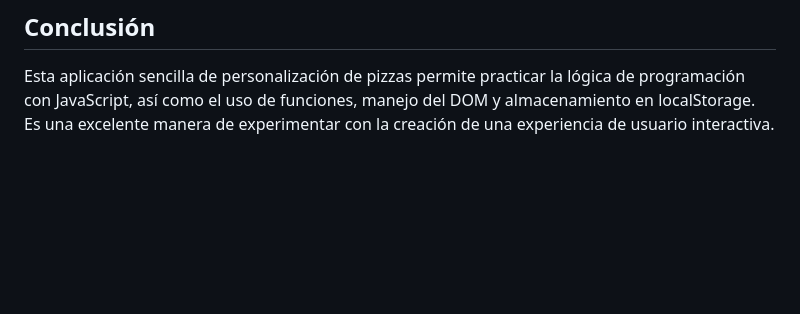
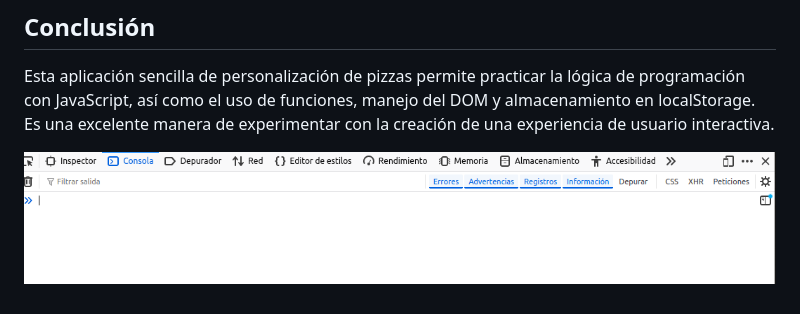
Before and after one commit to KingNewbie/Javascript_CoderHouse, a Markdown page: Javascript_third_delivery/README.md, the part around the change printed below. Drawn GitHub-style; pictures changed too: Javascript_third_delivery/img/consola_index.png (added); blank space fills up the shorter version.

```diff
--- a/Javascript_third_delivery/README.md
+++ b/Javascript_third_delivery/README.md
@@ -611,3 +612,5 @@ window.onload = () => {
 ## Conclusión
 
 Esta aplicación sencilla de personalización de pizzas permite practicar la lógica de programación con JavaScript, así como el uso de funciones, manejo del DOM y almacenamiento en localStorage. Es una excelente manera de experimentar con la creación de una experiencia de usuario interactiva.
+
+![Muestra de Consola](img/consola_index.png)
```
Also changed, not shown: other parts of Javascript_third_delivery/README.md (+1 -0 lines).
